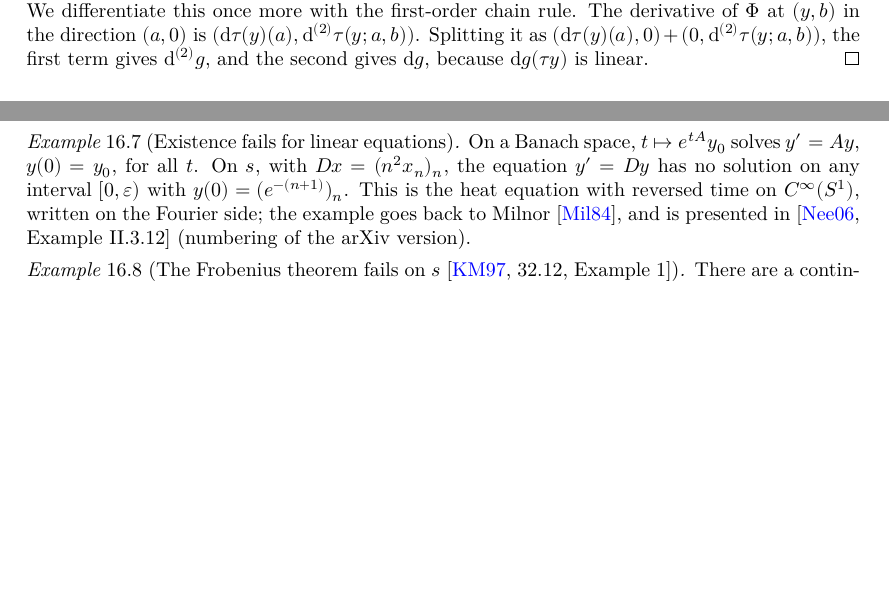
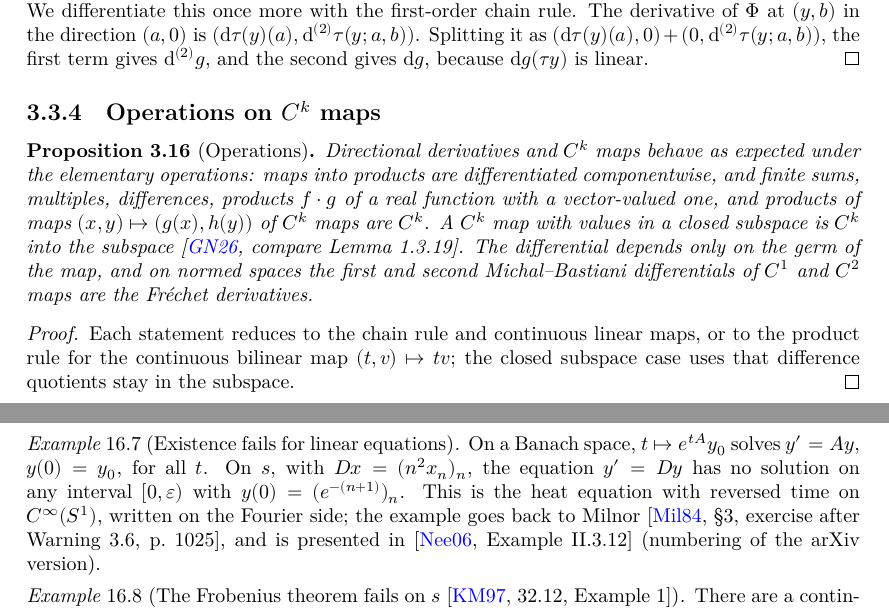
Before and after one commit to glaroton/lc-analysis, a LaTeX thesis (blueprint/src/print.tex, which reads blueprint/src/chapters/counterexamples.tex, blueprint/src/chapters/higher.tex): two parts of pages 13 and 70 of 76, joined at a grey line, cut so that both start at the same text, the shorter picture padded with empty space. Compiled offline with XeLaTeX.

Commit message:
Collect the elementary operations on C^k maps in Calculus/Operations
* New file Calculus/Operations.lean: directional derivatives of maps
  into products, finite sums, evaluations and products with real
  functions; C^k maps under multiples, differences, products of maps and
  restriction to closed subspaces; locality of the differential; the
  first and second differentials on normed spaces are Fréchet
  derivatives. Several of these were proved in lc-manifolds; the others
  move here from MappingSpace/CkTopology, MappingSpace/CkSuperposition
  and Calculus/CklMaps (ContDiffMBOn.const_smul' becomes const_smul).
* Calculus/SmoothExponentialLaw.lean: locality, currying and a chain
  rule for C^{k,ℓ} maps on open sets, moved from lc-manifolds.
* Analytic/Operations.lean: RealAnalyticOn.comp_clm_of_mapsTo, moved
  from lc-manifolds.
* Blueprint: an operations proposition; Milnor's heat equation example
  located (§3, exercise after Warning 3.6, p. 1025), checked on the scan.

Co-Authored-By: Claude Opus 5.5 <noreply@anthropic.com>

```diff
--- a/blueprint/src/chapters/counterexamples.tex
+++ b/blueprint/src/chapters/counterexamples.tex
@@ -117,7 +117,8 @@ sequences with the product topology.
   with $D x = (n^2 x_n)_n$, the equation $y' = Dy$ has no solution on any interval
   $[0, \varepsilon)$
   with $y(0) = (e^{-(n+1)})_n$. This is the heat equation with reversed time on $C^\infty(S^1)$,
-  written on the Fourier side; the example goes back to Milnor \cite{Mil84}, and is presented in
+  written on the Fourier side; the example goes back to Milnor \cite[\S3, exercise after
+  Warning~3.6, p.~1025]{Mil84}, and is presented in
   \cite[Example~II.3.12]{Nee06} (numbering of the arXiv version).
 \end{example}
 
--- a/blueprint/src/chapters/higher.tex
+++ b/blueprint/src/chapters/higher.tex
@@ -304,3 +304,35 @@ linear map, since then $\dd\tau(y)(b)$ does not depend on $y$.
   $(\dd\tau(y)(a), 0) + (0, \dd^{(2)}\tau(y; a, b))$, the first term gives $\dd^{(2)} g$, and
   the second gives $\dd g$, because $\dd g(\tau y)$ is linear.
 \end{proof}
+
+\subsection{Operations on \texorpdfstring{$\Ck{k}$}{Ck} maps}
+
+\begin{proposition}[Operations]
+  \label{prop:operations}
+  \lean{LocallyConvex.Analysis.hasDirDerivAt_pi, LocallyConvex.Analysis.HasDirDerivAt.sum,
+    LocallyConvex.Analysis.HasDirDerivAt.clm_apply, LocallyConvex.Analysis.HasDirDerivAt.smul_fun,
+    LocallyConvex.Analysis.contDiffMBOn_pi, LocallyConvex.Analysis.ContDiffMBOn.const_smul,
+    LocallyConvex.Analysis.ContDiffMBOn.sub, LocallyConvex.Analysis.ContDiffMBOn.smul_fun,
+    LocallyConvex.Analysis.ContDiffMBOn.prodMap, LocallyConvex.Analysis.SmoothMBOn.prodMap,
+    LocallyConvex.Analysis.ContDiffMBOn.codRestrict,
+    LocallyConvex.Analysis.contDiffMBOn_of_isClosedEmbedding,
+    LocallyConvex.Analysis.dMB_eq_comp_of_eventuallyEq, LocallyConvex.Analysis.dMB_comp_affine,
+    LocallyConvex.Analysis.SmoothMBOn.dMB_dir, LocallyConvex.Analysis.dMB_eq_fderiv,
+    LocallyConvex.Analysis.dMB_dMB_eq_fderiv_fderiv}
+  \leanok
+  \uses{def:ck, thm:chain-rule, thm:bilinear}
+  Directional derivatives and $\Ck{k}$ maps behave as expected under the elementary operations:
+  maps into products are differentiated componentwise, and finite sums, multiples, differences,
+  products $f \cdot g$ of a real function with a vector-valued one, and products of maps
+  $(x, y) \mapsto (g(x), h(y))$ of $\Ck{k}$ maps are $\Ck{k}$. A $\Ck{k}$ map with values in a
+  closed subspace is $\Ck{k}$ into the subspace \cite[compare Lemma~1.3.19]{GN26}. The
+  differential depends only on the germ of the map, and on normed spaces the first and second
+  Michal--Bastiani differentials of $\Ck{1}$ and $\Ck{2}$ maps are the Fréchet derivatives.
+\end{proposition}
+
+\begin{proof}
+  \leanok
+  Each statement reduces to the chain rule and continuous linear maps, or to the product rule
+  for the continuous bilinear map $(t, v) \mapsto tv$; the closed subspace case uses that
+  difference quotients stay in the subspace.
+\end{proof}
```
Also changed, not shown: UPSTREAMING.md (+1 -0 lines), 7 other files.
